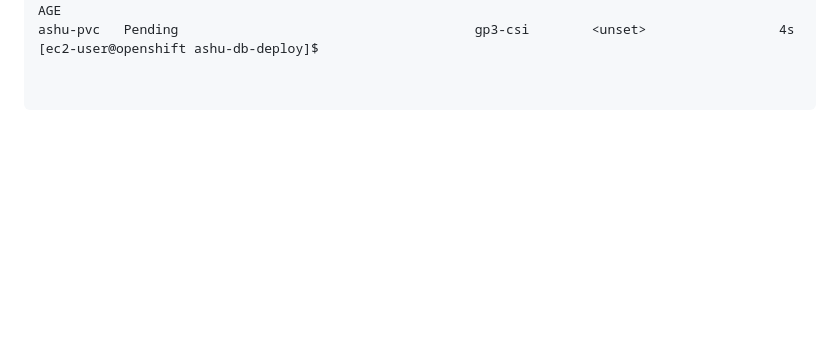
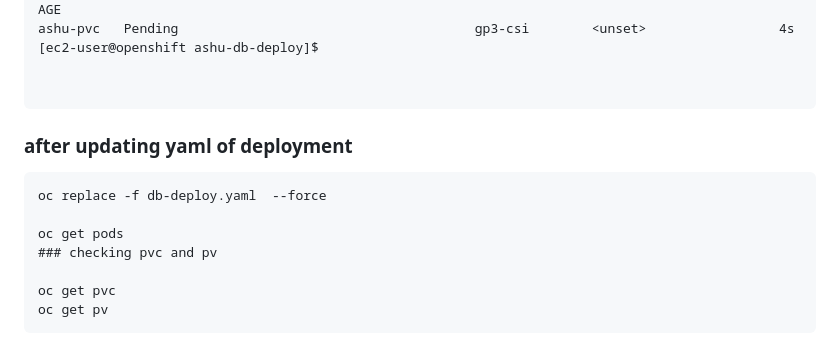
Before and after one commit to redashu/DO-280-vodafone-15thDec_2025, a Markdown page: day4/README.md, the part around the change. Rendered like a GitHub page; blank space fills up the shorter version.

Commit message:
ocp udpate day4

````diff
--- a/day4/README.md
+++ b/day4/README.md
@@ -225,3 +225,15 @@ ashu-pvc   Pending                                      gp3-csi        <unset>
 
 
 ```
+
+### after updating yaml of deployment
+
+```
+oc replace -f db-deploy.yaml  --force
+
+oc get pods
+### checking pvc and pv
+
+oc get pvc
+oc get pv
+```
````
